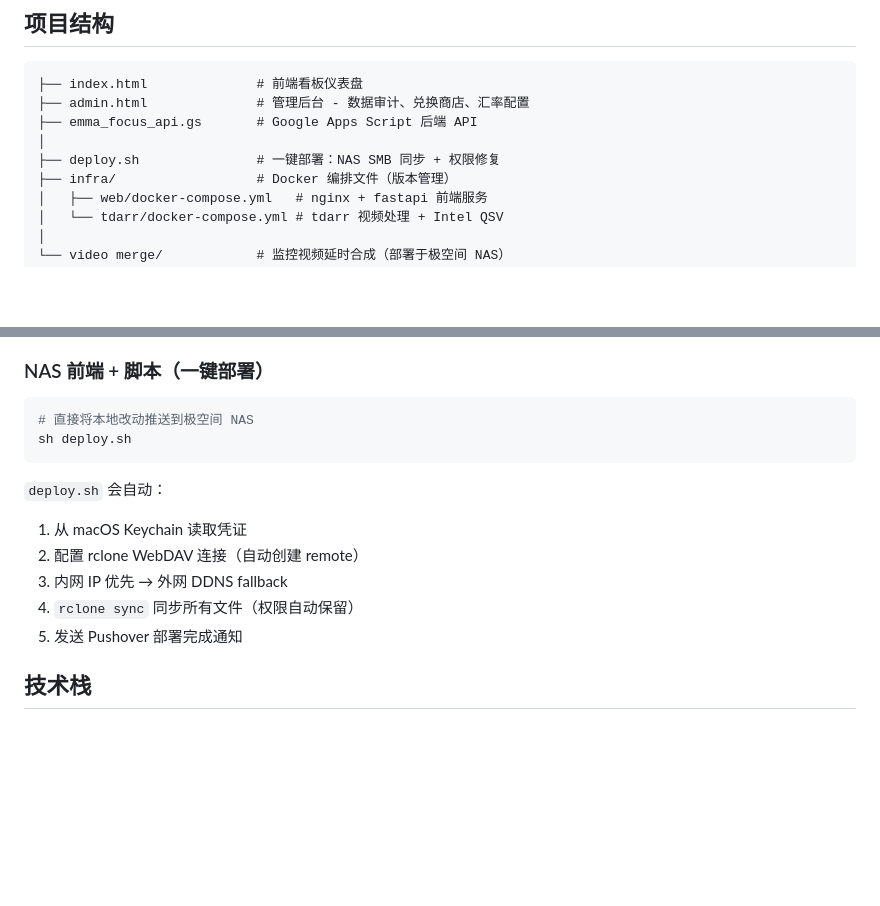
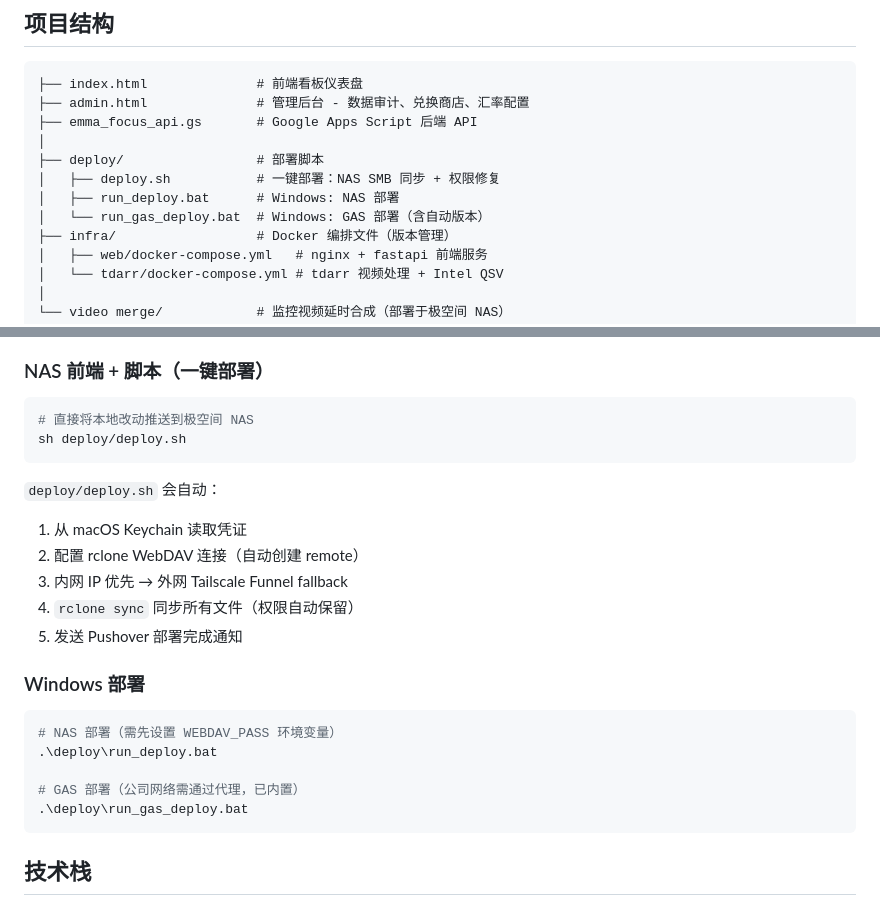
Before and after one commit to animeidea-debug/emma-focus, a Markdown page: README.md, 2 parts joined by grey strips. Drawn GitHub-style; blank space fills up the shorter version.

Commit message:
docs: update README with deploy/ folder structure

````diff
--- a/README.md
+++ b/README.md
@@ -9,7 +9,10 @@
 ├── admin.html              # 管理后台 - 数据审计、兑换商店、汇率配置
 ├── emma_focus_api.gs       # Google Apps Script 后端 API
 │
-├── deploy.sh               # 一键部署：NAS SMB 同步 + 权限修复
+├── deploy/                 # 部署脚本
+│   ├── deploy.sh           # 一键部署：NAS SMB 同步 + 权限修复
+│   ├── run_deploy.bat      # Windows: NAS 部署
+│   └── run_gas_deploy.bat  # Windows: GAS 部署（含自动版本）
 ├── infra/                  # Docker 编排文件（版本管理）
 │   ├── web/docker-compose.yml   # nginx + fastapi 前端服务
 │   └── tdarr/docker-compose.yml # tdarr 视频处理 + Intel QSV
@@ -42,15 +45,25 @@
 
 ```sh
 # 直接将本地改动推送到极空间 NAS
-sh deploy.sh
+sh deploy/deploy.sh
 ```
 
-`deploy.sh` 会自动：
+`deploy/deploy.sh` 会自动：
 1. 从 macOS Keychain 读取凭证
 2. 配置 rclone WebDAV 连接（自动创建 remote）
-3. 内网 IP 优先 → 外网 DDNS fallback
+3. 内网 IP 优先 → 外网 Tailscale Funnel fallback
 4. `rclone sync` 同步所有文件（权限自动保留）
 5. 发送 Pushover 部署完成通知
+
+### Windows 部署
+
+```powershell
+# NAS 部署（需先设置 WEBDAV_PASS 环境变量）
+.\deploy\run_deploy.bat
+
+# GAS 部署（公司网络需通过代理，已内置）
+.\deploy\run_gas_deploy.bat
+```
 
 ## 技术栈
 
````
